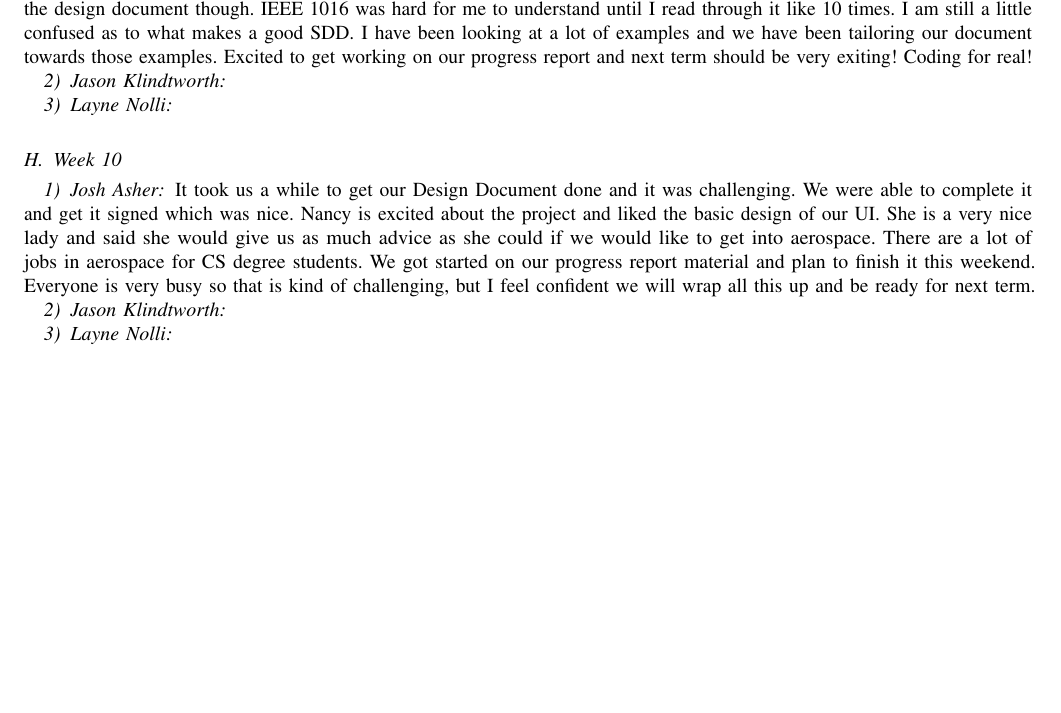
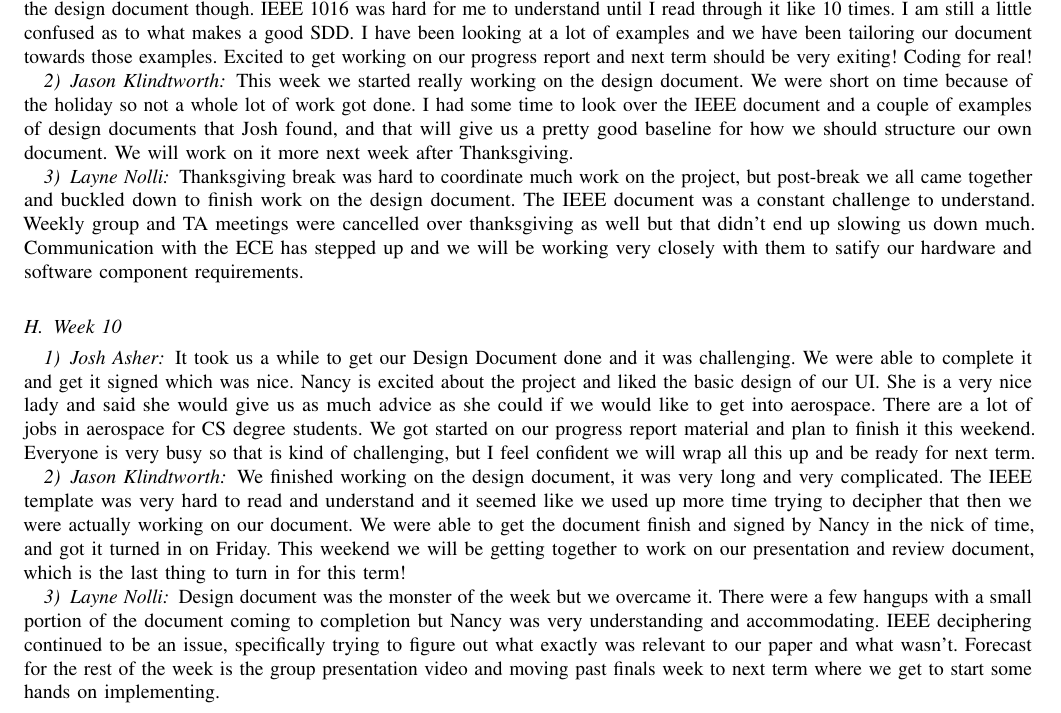
Before and after one commit to OSUHyRo/HyRo, a LaTeX paper (FallProgressReport/FallProgressReport.tex): part of page 5 of 6, cut so that both start at the same text, the shorter picture padded with empty space. Compiled offline with pdfLaTeX.

Commit message:
Did some editing
Did editing and finished a couple missing pieces

```diff
--- a/FallProgressReport/FallProgressReport.tex
+++ b/FallProgressReport/FallProgressReport.tex
@@ -127,17 +127,19 @@ The following is a week by week recap from each team member. These were written
 \subsubsection{Josh Asher} After finishing our tech review we have been working on our design document. This week was rather challenging because of thanks giving and our whole team was pretty much out of town. We were able to get a good start on the design document though. IEEE 1016 was hard for me to understand until I read through it like 10 times. I am still a little confused as to what makes a good SDD. I have been looking at a lot of examples and we have been tailoring our document towards those examples. Excited to get working on our progress report and next term should be very exiting! Coding for real!
 
 \subsubsection{Jason Klindtworth}
-
+This week we started really working on the design document. We were short on time because of the holiday so not a whole lot of work got done. I had some time to look over the IEEE document and a couple of examples of design documents that Josh found, and that will give us a pretty good baseline for how we should structure our own document. We will work on it more next week after Thanksgiving.
 \subsubsection{Layne Nolli}
+Thanksgiving break was hard to coordinate much work on the project, but post-break we all came together and buckled down to finish work on the design document. The IEEE document was a constant challenge to understand. Weekly group and TA meetings were cancelled over thanksgiving as well but that didn't end up slowing us down much. Communication with the ECE has stepped up and we will be working very closely with them to satify our hardware and software component requirements.
 
 \subsection{Week 10}
 
 \subsubsection{Josh Asher} It took us a while to get our Design Document done and it was challenging. We were able to complete it and get it signed which was nice. Nancy is excited about the project and liked the basic design of our UI. She is a very nice lady and said she would give us as much advice as she could if we would like to get into aerospace. There are a lot of jobs in aerospace for CS degree students. We got started on our progress report material and plan to finish it this weekend. Everyone is very busy so that is kind of challenging, but I feel confident we will wrap all this up and be ready for next term.
 
 \subsubsection{Jason Klindtworth}
+We finished working on the design document, it was very long and very complicated. The IEEE template was very hard to read and understand and it seemed like we used up more time trying to decipher that then we were actually working on our document. We were able to get the document finish and signed by Nancy in the nick of time, and got it turned in on Friday. This weekend we will be getting together to work on our presentation and review document, which is the last thing to turn in for this term!
 
 \subsubsection{Layne Nolli}
-
+Design document was the monster of the week but we overcame it. There were a few hangups with a small portion of the document coming to completion but Nancy was very understanding and accommodating. IEEE deciphering continued to be an issue, specifically trying to figure out what exactly was relevant to our paper and what wasn't. Forecast for the rest of the week is the group presentation video and moving past finals week to next term where we get to start some hands on implementing.
 
 \section{Retrospective}
 \begin{tabular}{ |p{0.3\linewidth}|p{0.3\linewidth}|p{0.3\linewidth}| }
```
Also changed, not shown: FallProgressReport/FallProgressReport.pdf.
